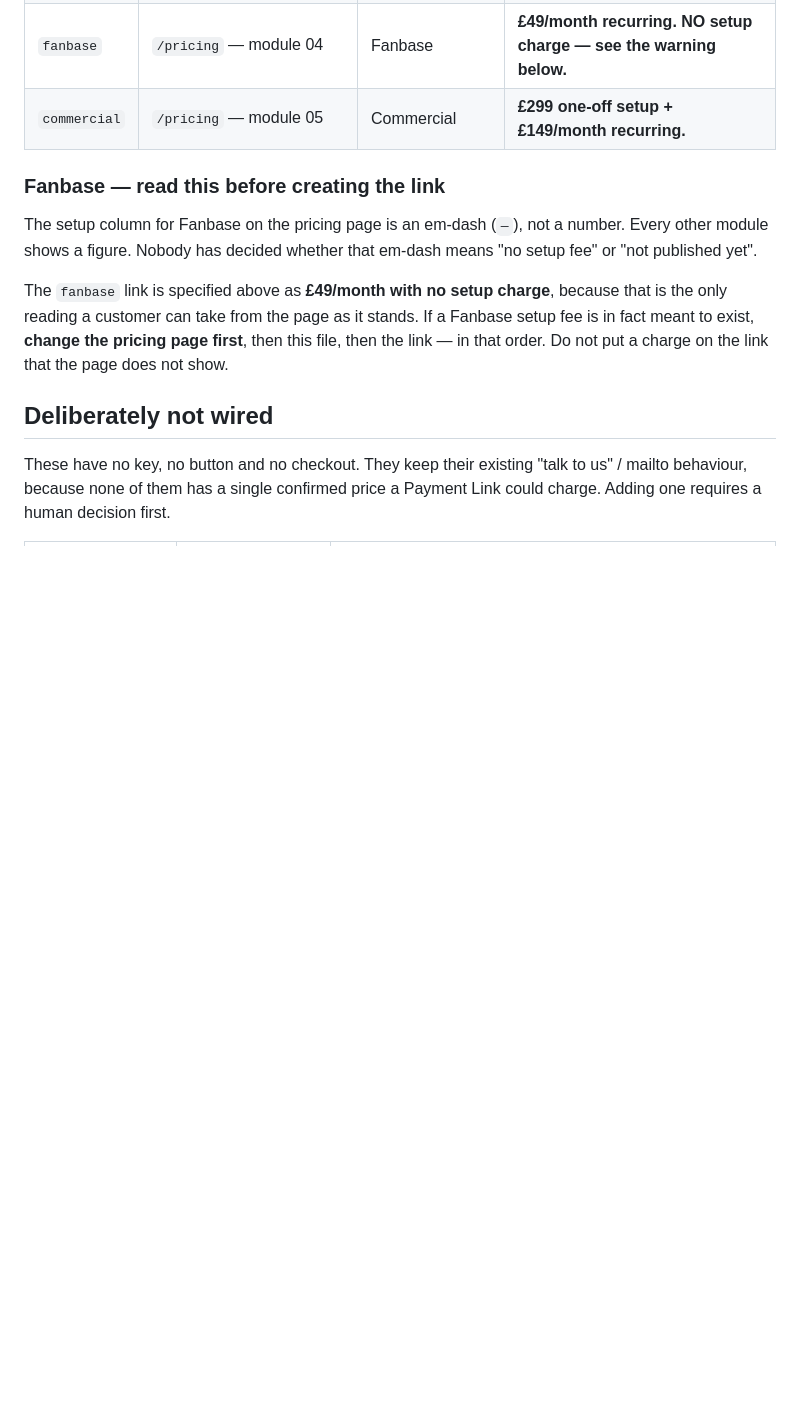
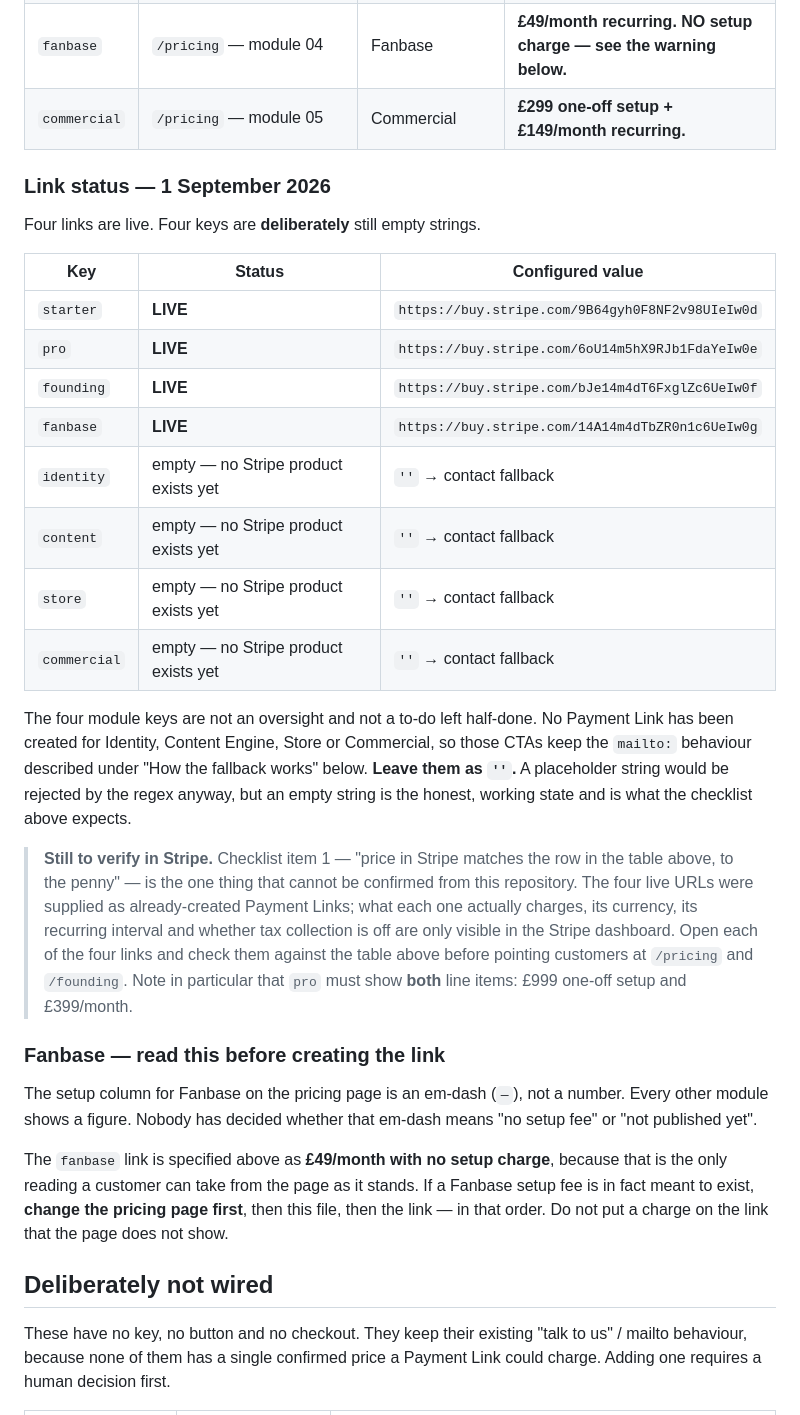
Before and after one commit to triggsoliver-ship-it/athvora, a Markdown page: PAYMENTS.md, the part around the change. GitHub-like rendering; blank space fills up the shorter version.

Commit message:
Record which checkout keys are now live and which stay empty
Adds a "Link status" section: starter, pro, founding and fanbase are wired
to live Payment Links; identity, content, store and commercial remain empty
strings because no Stripe product exists for them, and should stay that way.

Also flags the one thing this repo cannot prove: what each link actually
charges is only visible in the Stripe dashboard, so checklist item 1 is
still outstanding on all four live links.

```diff
--- a/PAYMENTS.md
+++ b/PAYMENTS.md
@@ -40,6 +40,38 @@ setup figures are **one-off**.
 | `store` | `/pricing` — module 03 | Store | **£249 one-off setup + £29/month recurring.** |
 | `fanbase` | `/pricing` — module 04 | Fanbase | **£49/month recurring. NO setup charge — see the warning below.** |
 | `commercial` | `/pricing` — module 05 | Commercial | **£299 one-off setup + £149/month recurring.** |
+
+### Link status — 1 September 2026
+
+Four links are live. Four keys are **deliberately** still empty strings.
+
+| Key | Status | Configured value |
+|---|---|---|
+| `starter` | **LIVE** | `https://buy.stripe.com/9B64gyh0F8NF2v98UIeIw0d` |
+| `pro` | **LIVE** | `https://buy.stripe.com/6oU14m5hX9RJb1FdaYeIw0e` |
+| `founding` | **LIVE** | `https://buy.stripe.com/bJe14m4dT6FxglZc6UeIw0f` |
+| `fanbase` | **LIVE** | `https://buy.stripe.com/14A14m4dTbZR0n1c6UeIw0g` |
+| `identity` | empty — no Stripe product exists yet | `''` → contact fallback |
+| `content` | empty — no Stripe product exists yet | `''` → contact fallback |
+| `store` | empty — no Stripe product exists yet | `''` → contact fallback |
+| `commercial` | empty — no Stripe product exists yet | `''` → contact fallback |
+
+The four module keys are not an oversight and not a to-do left half-done. No
+Payment Link has been created for Identity, Content Engine, Store or
+Commercial, so those CTAs keep the `mailto:` behaviour described under "How
+the fallback works" below. **Leave them as `''`.** A placeholder string would
+be rejected by the regex anyway, but an empty string is the honest, working
+state and is what the checklist above expects.
+
+> **Still to verify in Stripe.** Checklist item 1 — "price in Stripe matches
+> the row in the table above, to the penny" — is the one thing that cannot be
+> confirmed from this repository. The four live URLs were supplied as
+> already-created Payment Links; what each one actually charges, its currency,
+> its recurring interval and whether tax collection is off are only visible in
+> the Stripe dashboard. Open each of the four links and check them against the
+> table above before pointing customers at `/pricing` and `/founding`. Note in
+> particular that `pro` must show **both** line items: £999 one-off setup and
+> £399/month.
 
 ### Fanbase — read this before creating the link
 
```
